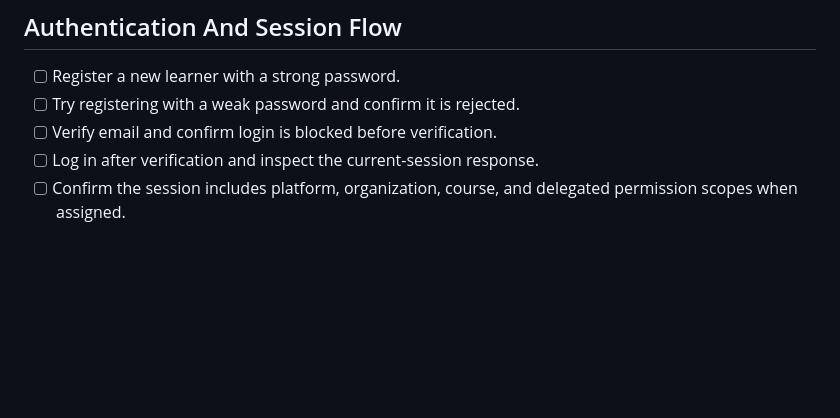
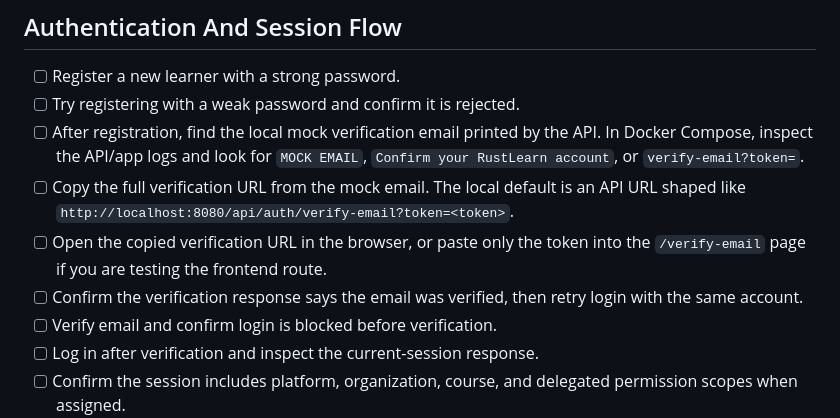
Before and after one commit to petreleon/rust-learn, a Markdown page: TODO/16-platform-walkthrough-after-refactor.md, the part around the change. Rendered like a GitHub page; blank space fills up the shorter version.

Commit message:
docs: explain registration verification code

```diff
--- a/TODO/16-platform-walkthrough-after-refactor.md
+++ b/TODO/16-platform-walkthrough-after-refactor.md
@@ -36,6 +36,16 @@ what changed by exercising the product, not just reading the code.
 
 - [ ] Register a new learner with a strong password.
 - [ ] Try registering with a weak password and confirm it is rejected.
+- [ ] After registration, find the local mock verification email printed by the
+      API. In Docker Compose, inspect the API/app logs and look for
+      `MOCK EMAIL`, `Confirm your RustLearn account`, or `verify-email?token=`.
+- [ ] Copy the full verification URL from the mock email. The local default is
+      an API URL shaped like
+      `http://localhost:8080/api/auth/verify-email?token=<token>`.
+- [ ] Open the copied verification URL in the browser, or paste only the token
+      into the `/verify-email` page if you are testing the frontend route.
+- [ ] Confirm the verification response says the email was verified, then retry
+      login with the same account.
 - [ ] Verify email and confirm login is blocked before verification.
 - [ ] Log in after verification and inspect the current-session response.
 - [ ] Confirm the session includes platform, organization, course, and delegated
```
